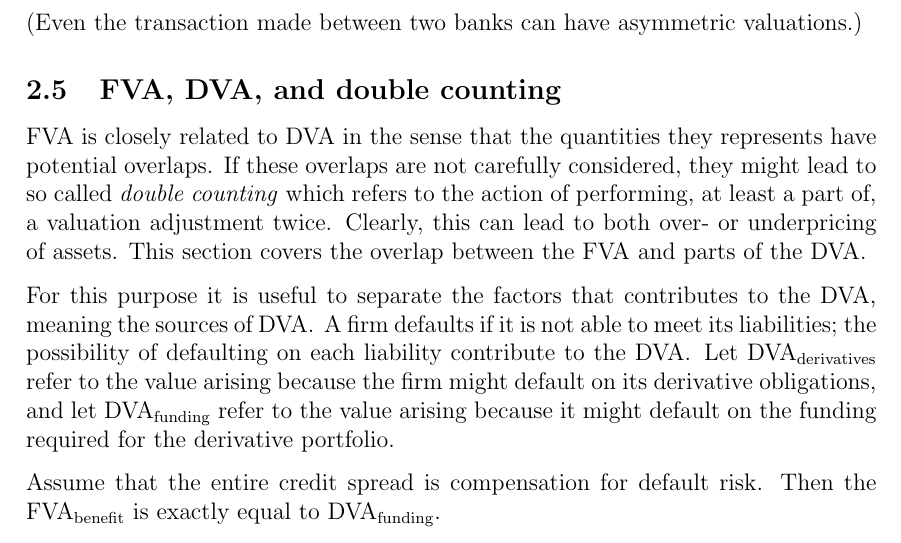
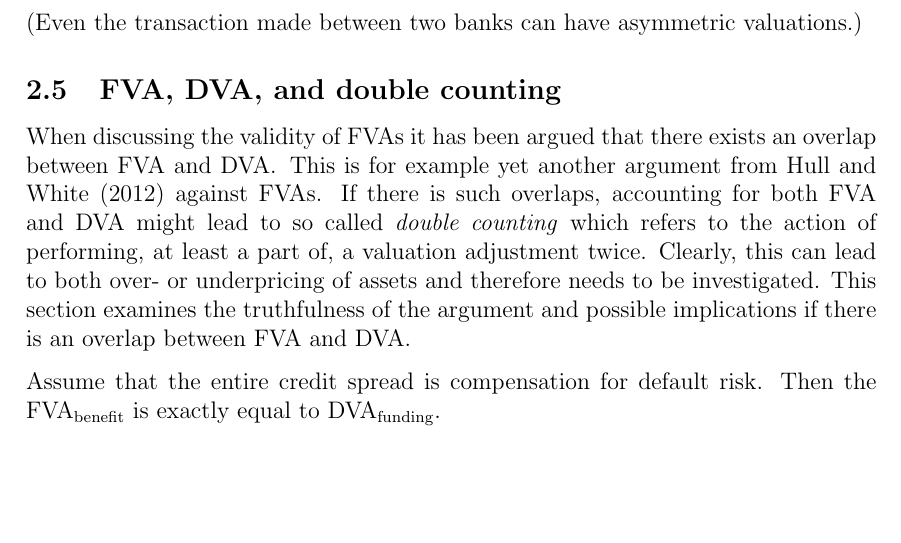
Before and after one commit to sebastianbaltser/master-thesis, a LaTeX thesis (thesis/main.tex, which reads thesis/content/body-matter/fva-debate/double-counting-fva-and-dva.tex): part of page 15 of 46, cut so that both start at the same text, the shorter picture padded with empty space. Compiled offline with pdfLaTeX.

Commit message:
Create introduction to double counting

```diff
--- a/thesis/content/body-matter/fva-debate/double-counting-fva-and-dva.tex
+++ b/thesis/content/body-matter/fva-debate/double-counting-fva-and-dva.tex
@@ -5,22 +5,16 @@
 
     \subsection{\FVA/, \DVA/, and double counting}
 
-    \FVA/ is closely related to \DVA/ in the sense that
-    the quantities they represents have potential overlaps.
-    If these overlaps are not carefully considered,
-    they might lead to so called \textit{double counting}
+    When discussing the validity of \FVA/s it has been argued
+    that there exists an overlap between \FVA/ and \DVA/.
+    This is for example yet another argument from \textcite{HullWhite2012FVA} against \FVA/s.
+    If there is such overlaps, accounting for both \FVA/ and \DVA/
+    might lead to so called \textit{double counting}
     which refers to the action of performing, at least a part of, a valuation adjustment twice.
-    Clearly, this can lead to both over- or underpricing of assets.
-    This section covers the overlap between the \FVA/ and parts of the \DVA/.
-
-    For this purpose it is useful to separate the factors that contributes to the \DVA/,
-    meaning the sources of \DVA/.
-    A firm defaults if it is not able to meet its liabilities;
-    the possibility of defaulting on each liability contribute to the \DVA/.
-    Let $\DVA/_{\text{derivatives}}$ refer to the value arising
-    because the firm might default on its derivative obligations,
-    and let $\DVA/_{\text{funding}}$ refer to the value arising
-    because it might default on the funding required for the derivative portfolio.
+    Clearly, this can lead to both over- or underpricing of assets
+    and therefore needs to be investigated.
+    This section examines the truthfulness of the argument and possible implications
+    if there is an overlap between \FVA/ and \DVA/.
 
     Assume that the entire credit spread is compensation for default risk.
     Then the \FBA/ is exactly equal to $\DVA/_{\text{funding}}$.
```
